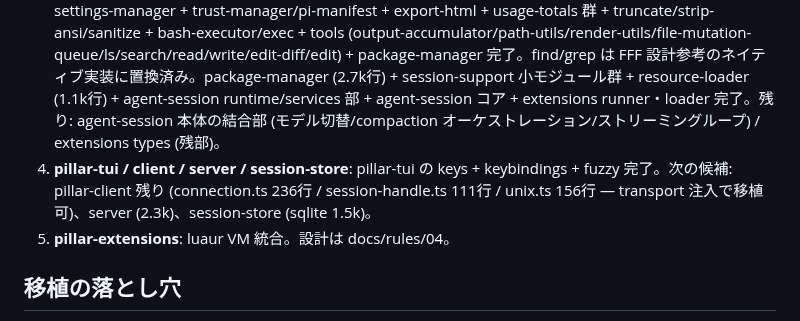
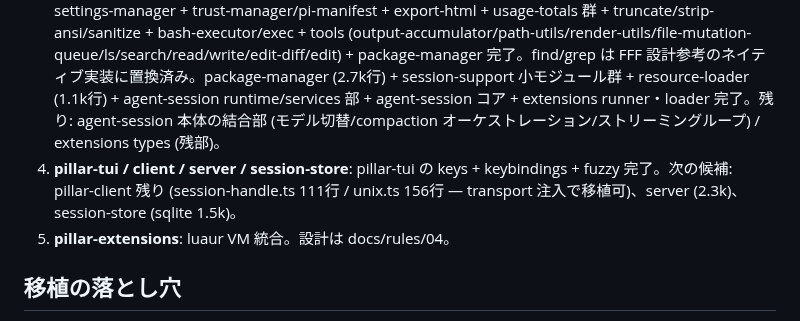
Before and after one commit to vi2q/pillar, a Markdown page: docs/INSTRUCTIONS.md, the part around one of its changes. Rendered like a GitHub page.

Commit message:
docs: record client connection completion

```diff
--- a/docs/INSTRUCTIONS.md
+++ b/docs/INSTRUCTIONS.md
@@ -108,7 +108,7 @@ pi v0.84.3 (TypeScript, commit `56700d42e`) を Rust に移植する。拡張機
 1. **agent の残り**: search/ (187bcf2) / e2e のモック可能部 (e1c55c1) は**完了**。残りは live-API 依存の e2e (responseid, xhigh, tool-call-without-result, tool-call-id-normalization — 非移植) と models_generated.rs (generate-models ジェネレータ, live カタログ依存) のみで、**agent クレートは実質完了**。agent-harness の操作本体 (prompt/compact/resume/watch 等) の依存先は揃ったので次は着手可能。→ 次: pillar-ai のプロバイダ残り または pillar-coding-agent 着手。
 2. **pillar-ai**: **完了**。カタログジェネレータ (39 providers / 1371 モデル) + builtin provider 登録 + stream dispatch 結線済み。`cargo run -p pillar-ai --bin generate-models` で `models_generated.rs` を再生成できる。残るは live-API 依存の検証のみ (非移植方針)。→ 次: pillar-coding-agent 着手。
 3. **pillar-coding-agent**: 着手。小規模 core 群 + auth-storage/models-store + model-runtime/runtime-credentials + messages + compaction + session-entries/branch-summarization + session-manager + settings-manager + trust-manager/pi-manifest + export-html + usage-totals 群 + truncate/strip-ansi/sanitize + bash-executor/exec + tools (output-accumulator/path-utils/render-utils/file-mutation-queue/ls/search/read/write/edit-diff/edit) + package-manager 完了。find/grep は FFF 設計参考のネイティブ実装に置換済み。package-manager (2.7k行) + session-support 小モジュール群 + resource-loader (1.1k行) + agent-session runtime/services 部 + agent-session コア + extensions runner・loader 完了。残り: agent-session 本体の結合部 (モデル切替/compaction オーケストレーション/ストリーミングループ) / extensions types (残部)。
-4. **pillar-tui / client / server / session-store**: pillar-tui の keys + keybindings + fuzzy 完了。次の候補: pillar-client 残り (connection.ts 236行 / session-handle.ts 111行 / unix.ts 156行 — transport 注入で移植可)、server (2.3k)、session-store (sqlite 1.5k)。
+4. **pillar-tui / client / server / session-store**: pillar-tui の keys + keybindings + fuzzy 完了。次の候補: pillar-client 残り (session-handle.ts 111行 / unix.ts 156行 — transport 注入で移植可)、server (2.3k)、session-store (sqlite 1.5k)。
 5. **pillar-extensions**: luaur VM 統合。設計は docs/rules/04。
 
 ## 移植の落とし穴
```
Also changed, not shown: other parts of docs/INSTRUCTIONS.md (+1 -1 lines).
